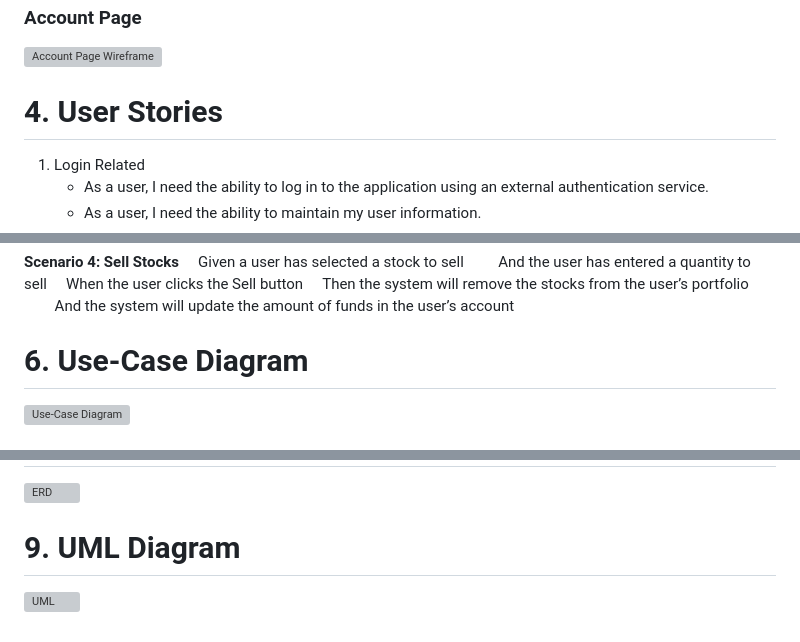
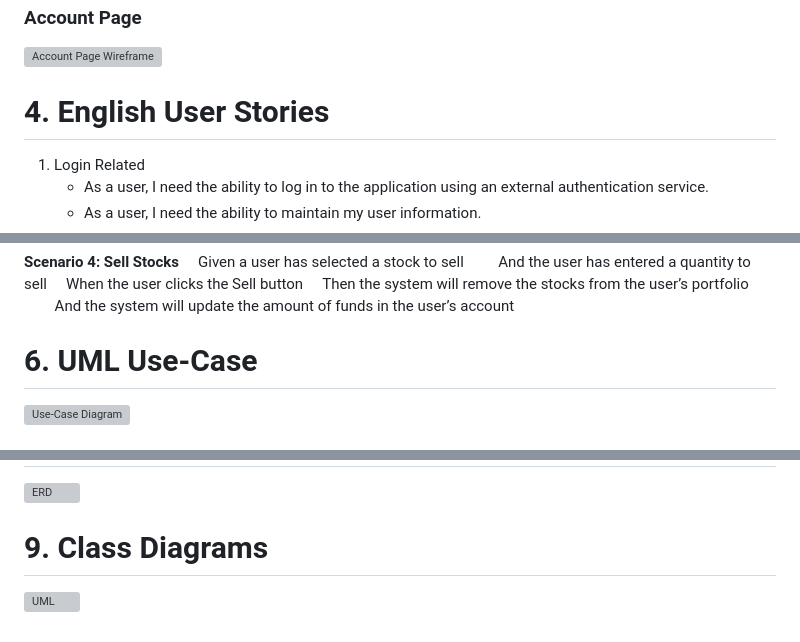
Before and after one commit to tommyv7806/integralinvesting, a Markdown page: README.md, 3 parts joined by grey strips. Rendered like a GitHub page; grey boxes are pictures that could not be loaded.

Commit message:
Update Readme based on feedback from ERD assignment

```diff
--- a/README.md
+++ b/README.md
@@ -95,7 +95,7 @@ In addition to allowing users to be able to buy/sell stocks, as a stretch goal,
 ### Account Page
 ![Account Page Wireframe](https://github.com/tommyv7806/integralinvesting/assets/67933601/d612ddc0-e8d8-4c1d-ab47-55abae70aca0)
 
-# 4. User Stories
+# 4. English User Stories
 1. Login Related
    - As a user, I need the ability to log in to the application using an external authentication service.
    - As a user, I need the ability to maintain my user information.
@@ -185,7 +185,7 @@ In addition to allowing users to be able to buy/sell stocks, as a stretch goal,
 </br>&emsp;Then the system will remove the stocks from the user’s portfolio
 </br>&emsp;&emsp;And the system will update the amount of funds in the user’s account
 
-# 6. Use-Case Diagram
+# 6. UML Use-Case
 ![Use-Case Diagram](https://github.com/tommyv7806/integralinvesting/assets/67933601/a6ccc2c9-dc22-4cc0-b58d-308955aeffe3)
 
 # 7. Requirements
@@ -254,5 +254,5 @@ In addition to allowing users to be able to buy/sell stocks, as a stretch goal,
 # 8. Entity Relationship Diagram
 ![ERD](https://github.com/tommyv7806/integralinvesting/assets/67933601/02f1b4b8-37e8-4cbc-8ea3-8d1bc3155a1c)
 
-# 9. UML Diagram
+# 9. Class Diagrams
 ![UML](https://github.com/tommyv7806/integralinvesting/assets/67933601/1240b9e1-82bc-45c9-b340-1be4905615c1)
```
